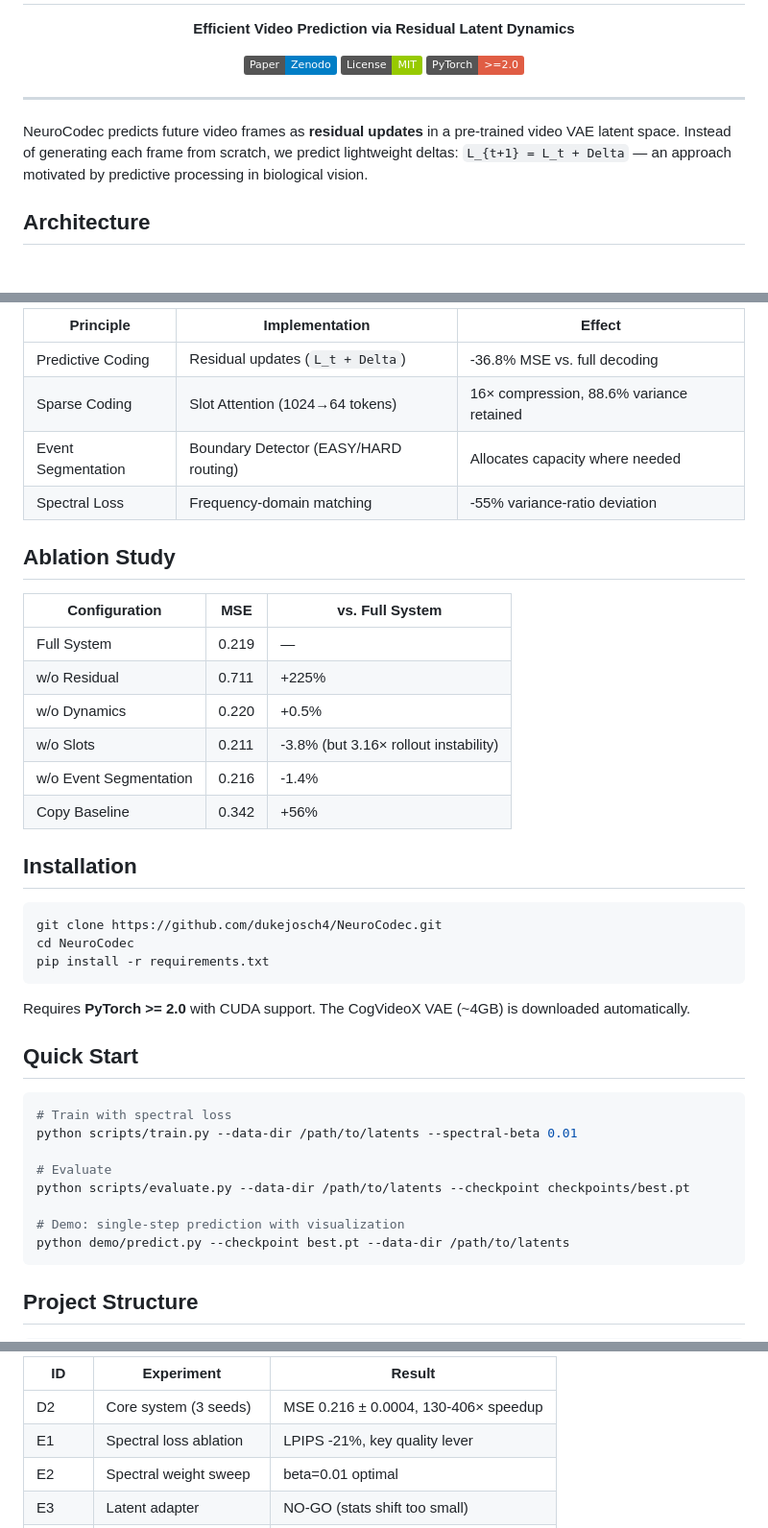
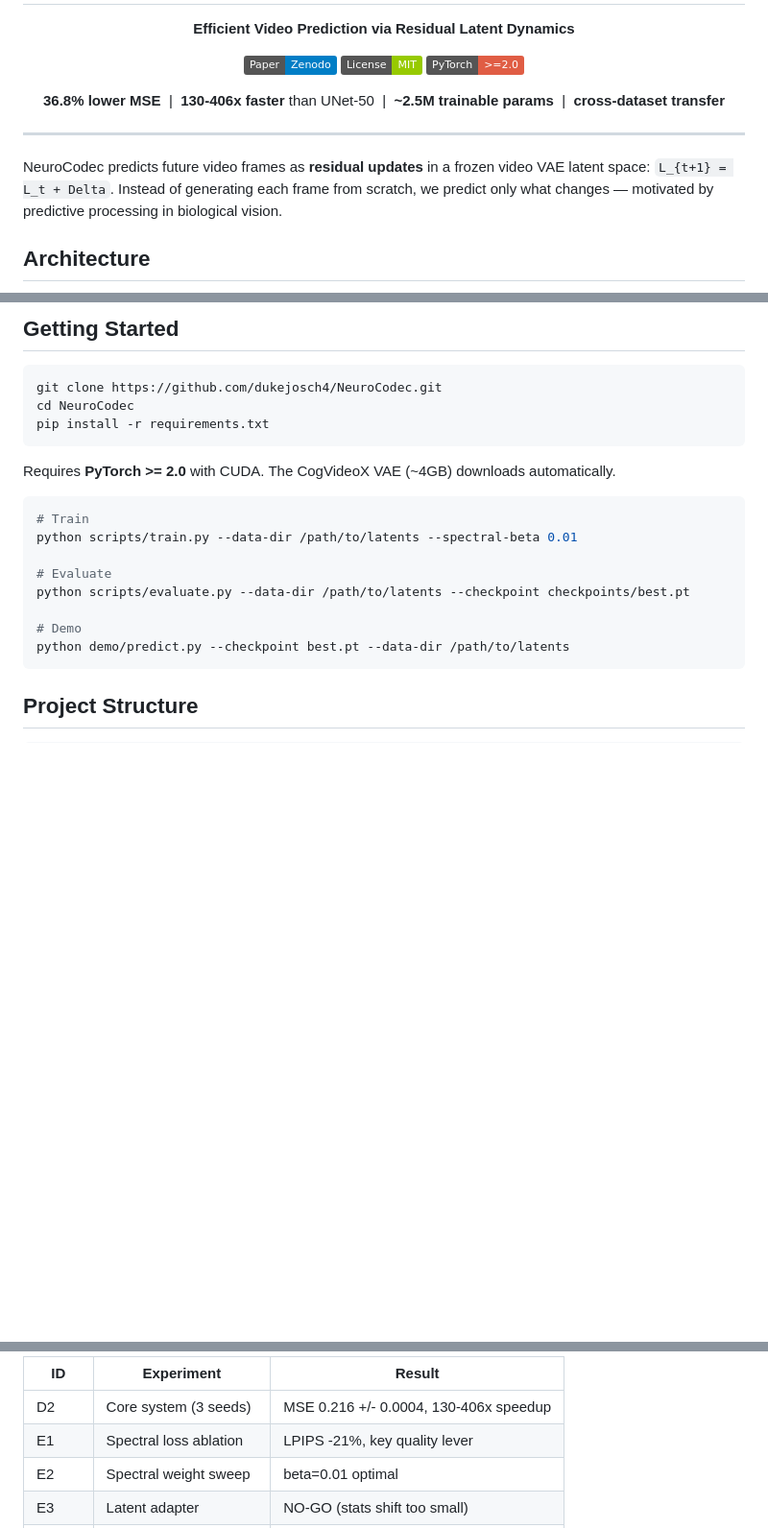
Before and after one commit to dukejosch4/NeuroCodec, a Markdown page: README.md, 3 parts joined by grey strips. Shown at 96% size. Rendered like a GitHub page; folded sections open; badges without logos; blank space fills up the shorter version.

````diff
--- a/README.md
+++ b/README.md
@@ -14,9 +14,13 @@
   <a href="https://pytorch.org/"><img src="https://img.shields.io/badge/PyTorch-%3E%3D2.0-red.svg" alt="PyTorch"></a>
 </p>
 
+<p align="center">
+  <b>36.8% lower MSE</b> &nbsp;|&nbsp; <b>130-406x faster</b> than UNet-50 &nbsp;|&nbsp; <b>~2.5M trainable params</b> &nbsp;|&nbsp; <b>cross-dataset transfer</b>
+</p>
+
 ---
 
-NeuroCodec predicts future video frames as **residual updates** in a pre-trained video VAE latent space. Instead of generating each frame from scratch, we predict lightweight deltas: `L_{t+1} = L_t + Delta` — an approach motivated by predictive processing in biological vision.
+NeuroCodec predicts future video frames as **residual updates** in a frozen video VAE latent space: `L_{t+1} = L_t + Delta`. Instead of generating each frame from scratch, we predict only what changes — motivated by predictive processing in biological vision.
 
 ## Architecture
 
@@ -91,23 +99,5 @@ The architecture generalizes to SSv2 (220K videos, 2.65M frame pairs) **without
 
-| Principle | Implementation | Effect |
-|-----------|---------------|--------|
-| Predictive Coding | Residual updates (`L_t + Delta`) | -36.8% MSE vs. full decoding |
-| Sparse Coding | Slot Attention (1024→64 tokens) | 16× compression, 88.6% variance retained |
-| Event Segmentation | Boundary Detector (EASY/HARD routing) | Allocates capacity where needed |
-| Spectral Loss | Frequency-domain matching | -55% variance-ratio deviation |
-
-## Ablation Study
-
-| Configuration | MSE | vs. Full System |
-|---------------|-----|-----------------|
-| Full System | 0.219 | — |
-| w/o Residual | 0.711 | +225% |
-| w/o Dynamics | 0.220 | +0.5% |
-| w/o Slots | 0.211 | -3.8% (but 3.16× rollout instability) |
-| w/o Event Segmentation | 0.216 | -1.4% |
-| Copy Baseline | 0.342 | +56% |
-
-## Installation
+## Getting Started
 
 ```bash
 git clone https://github.com/dukejosch4/NeuroCodec.git
@@ -115,18 +105,16 @@ cd NeuroCodec
 pip install -r requirements.txt
 ```
 
-Requires **PyTorch >= 2.0** with CUDA support. The CogVideoX VAE (~4GB) is downloaded automatically.
-
-## Quick Start
+Requires **PyTorch >= 2.0** with CUDA. The CogVideoX VAE (~4GB) downloads automatically.
 
 ```bash
-# Train with spectral loss
+# Train
 python scripts/train.py --data-dir /path/to/latents --spectral-beta 0.01
 
 # Evaluate
 python scripts/evaluate.py --data-dir /path/to/latents --checkpoint checkpoints/best.pt
 
-# Demo: single-step prediction with visualization
+# Demo
 python demo/predict.py --checkpoint best.pt --data-dir /path/to/latents
 ```
 
@@ -153,7 +142,7 @@ NeuroCodec/
 
 | ID | Experiment | Result |
 |----|-----------|--------|
-| D2 | Core system (3 seeds) | MSE 0.216 ± 0.0004, 130-406× speedup |
+| D2 | Core system (3 seeds) | MSE 0.216 +/- 0.0004, 130-406x speedup |
 | E1 | Spectral loss ablation | LPIPS -21%, key quality lever |
 | E2 | Spectral weight sweep | beta=0.01 optimal |
 | E3 | Latent adapter | NO-GO (stats shift too small) |
````
Also changed, not shown: other parts of README.md (+26 -19 lines).
